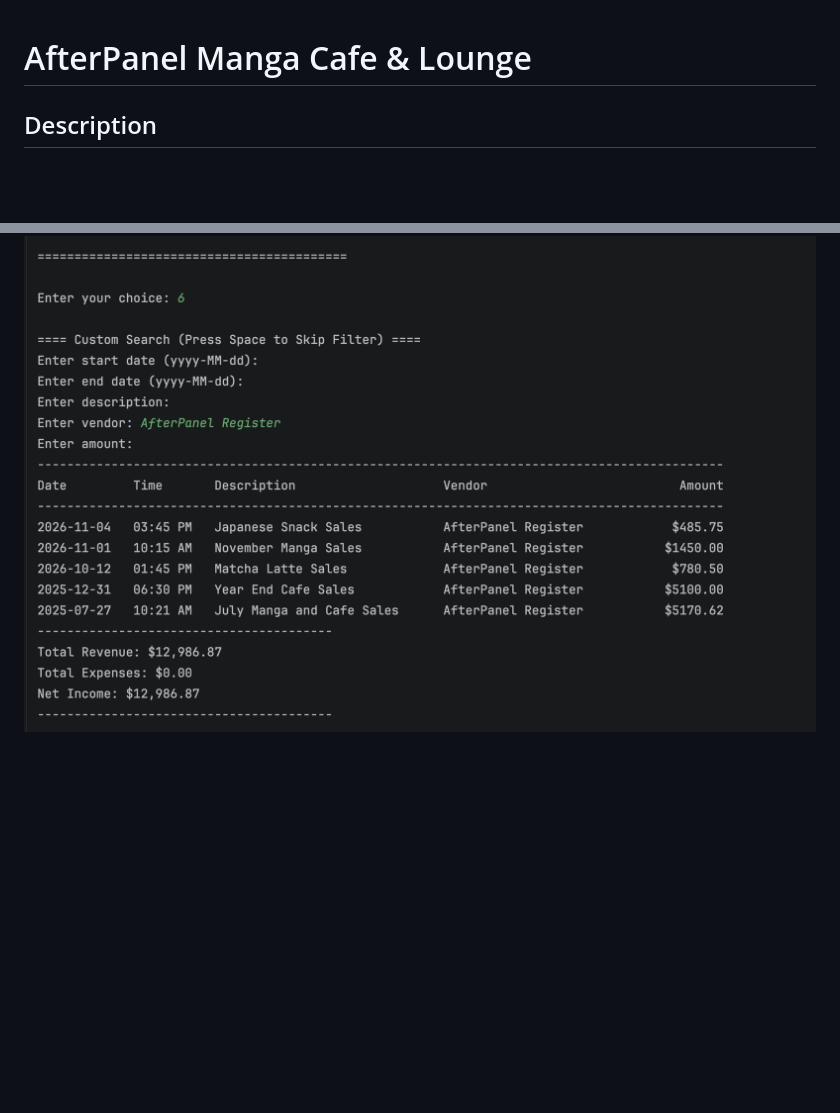
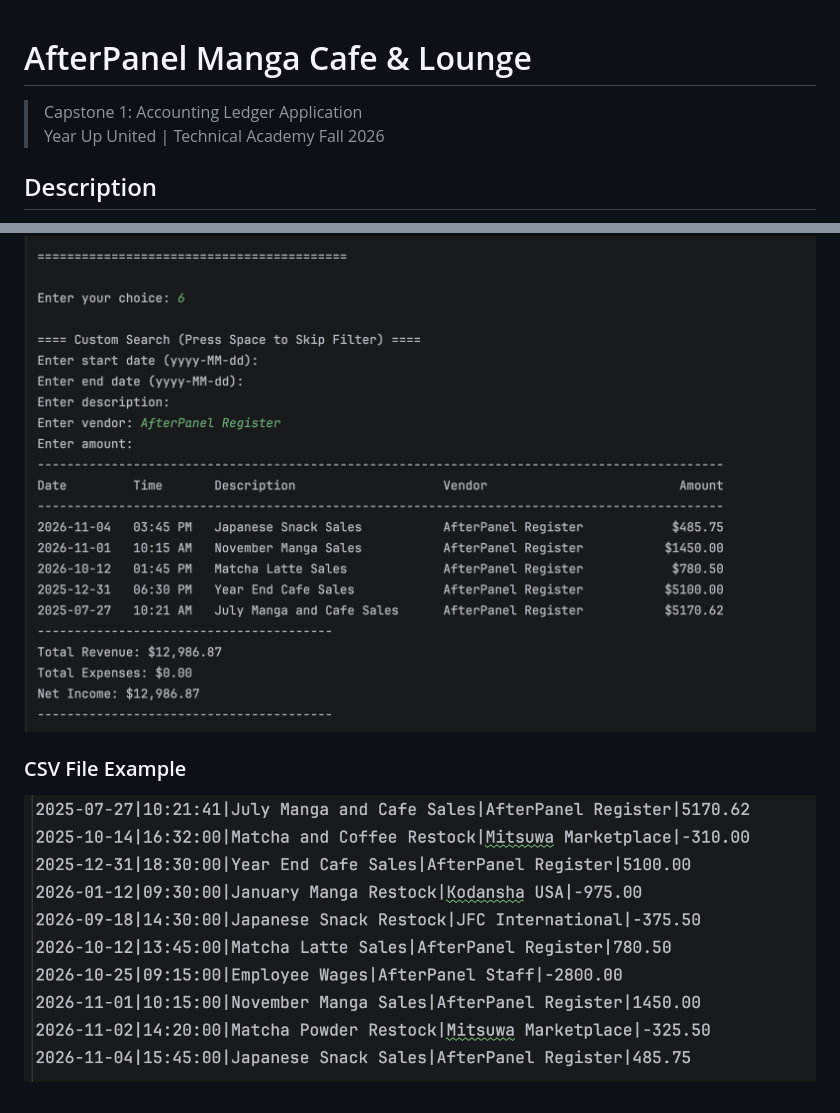
Before and after one commit to wlfrdoconc/accounting-ledger, a Markdown page: README.md, 2 parts joined by grey strips. Drawn GitHub-style; pictures changed too: images/csv-file-example.png (added); blank space fills up the shorter version.

Commit message:
Added CSV file example and README capstone header

```diff
--- a/README.md
+++ b/README.md
@@ -1,4 +1,7 @@
 # AfterPanel Manga Cafe & Lounge
+
+> Capstone 1: Accounting Ledger Application
+> Year Up United | Technical Academy Fall 2026
 
 ## Description
 AfterPanel Manga Cafe & Lounge is an accounting ledger app built in Java for a fictional manga café. This program lets users record deposits and payments, keep track of financial activity, and review past transactions through a simple command-line interface.
@@ -54,3 +57,6 @@ README.md
 
 ### Reports (Custom Search)
 ![AfterPanel custom search](images/report-example-custom.png)
+
+### CSV File Example
+![AfterPanel CSV Example screen](images/csv-file-example.png)
```
